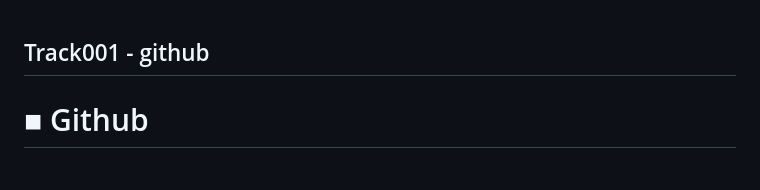
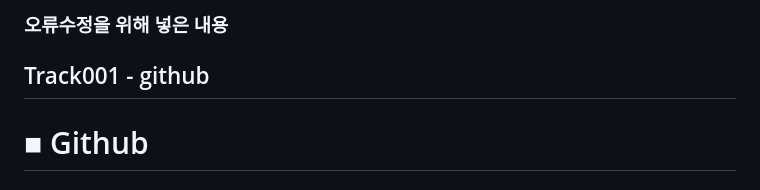
Before and after one commit to suda77881/fullstack_junyong, a Markdown page: day005.md, the part around the change. Drawn GitHub-style.

```diff
--- a/day005.md
+++ b/day005.md
@@ -1,3 +1,5 @@
+### 오류수정을 위해 넣은 내용
+
 ## Track001 -  github
 
 # ■ Github
```
